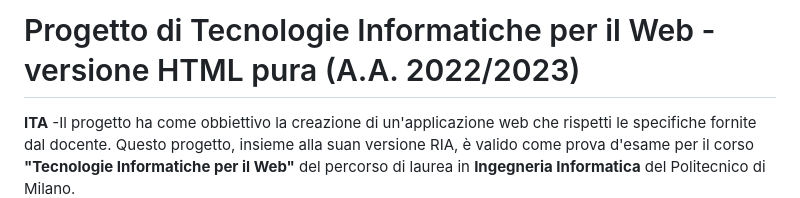
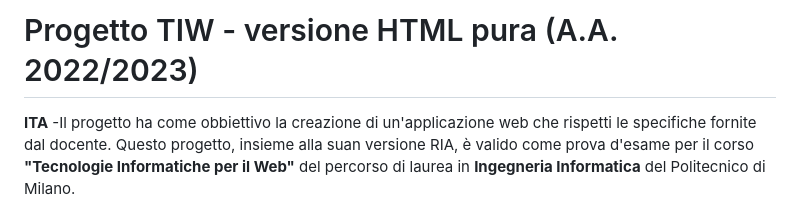
Before and after one commit to lele1001/ProjectTIW_HTML, a Markdown page: README.md, the part around the change. Rendered like a GitHub page.

```diff
--- a/README.md
+++ b/README.md
@@ -1,4 +1,4 @@
-# Progetto di Tecnologie Informatiche per il Web - versione HTML pura (A.A. 2022/2023)
+# Progetto TIW - versione HTML pura (A.A. 2022/2023)
 
 **ITA** -Il progetto ha come obbiettivo la creazione di un'applicazione web che rispetti le specifiche fornite dal docente. Questo progetto, insieme alla suan versione RIA, è valido come prova d'esame per il corso **"Tecnologie Informatiche per il Web"** del percorso di laurea in **Ingegneria Informatica** del Politecnico di Milano.
 
```
